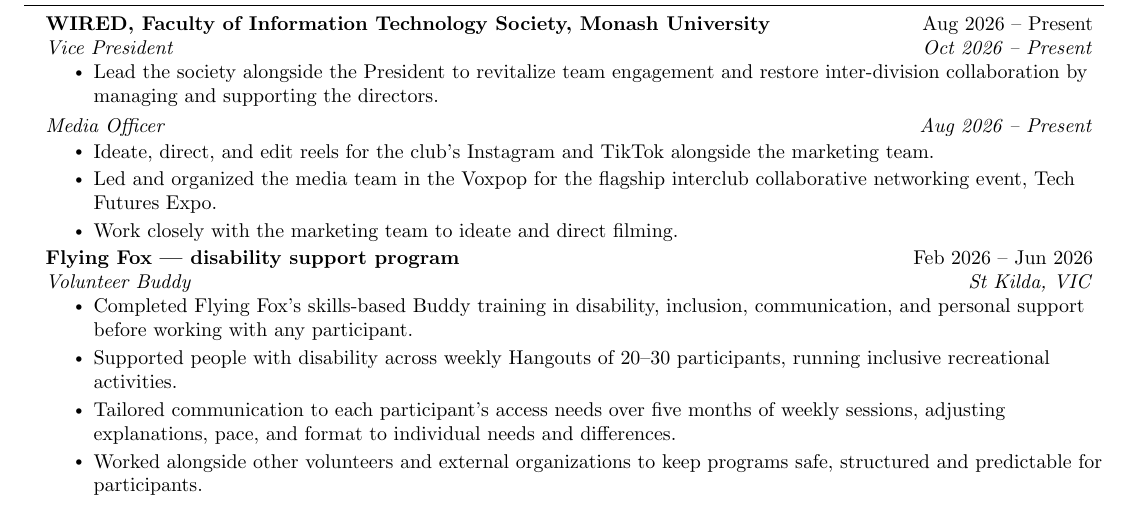
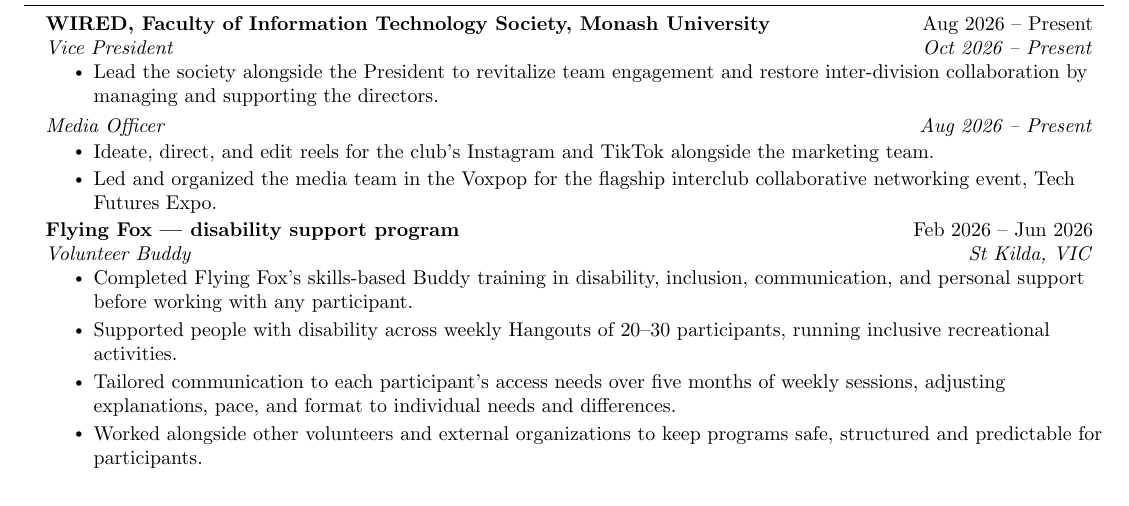
Before and after one commit to taxiivation-hfp/resume, a LaTeX CV (danar_tan_resume.tex): part of page 2 of 4, cut so that both start at the same text. Compiled offline with pdfLaTeX.

Commit message:
Drop redundant Media Officer bullet
Co-Authored-By: Claude Sonnet 5.5 <noreply@anthropic.com>

```diff
--- a/danar_tan_resume.tex
+++ b/danar_tan_resume.tex
@@ -170,7 +170,6 @@
       \resumeItemListStart
         \resumeItem{Ideate, direct, and edit reels for the club's Instagram and TikTok alongside the marketing team.}
         \resumeItem{Led and organized the media team in the Voxpop for the flagship interclub collaborative networking event, Tech Futures Expo.}
-        \resumeItem{Work closely with the marketing team to ideate and direct filming.}
       \resumeItemListEnd
 
     \resumeSubheading
```
Also changed, not shown: danar_tan_resume.pdf.
